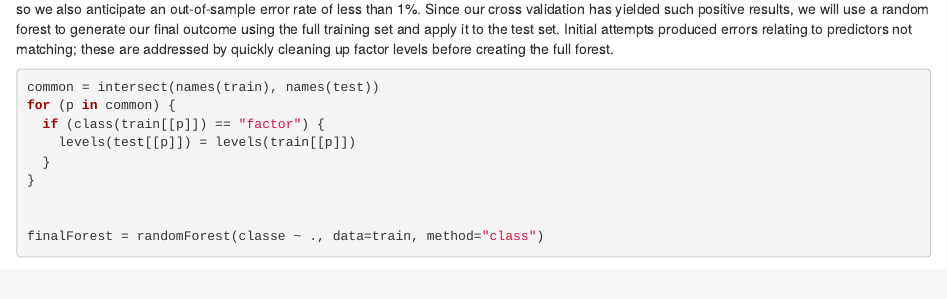
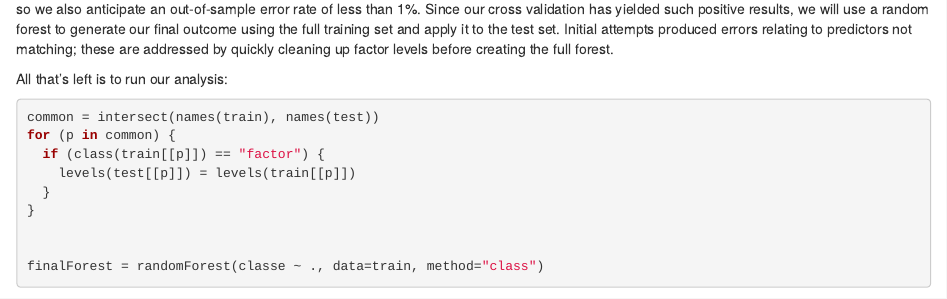
Before and after one commit to tlschroeder/PML-Final, an R Markdown document (PML Final.Rmd): the page in a window 1100 px wide, from 2440 px down. Rendered offline with R 4.5, knitr and Pandoc, with nearby package versions; some code elsewhere in the file could not run offline; common packages that the code uses without loading them are loaded.

Commit message:
wording change

````diff
--- a/PML Final.Rmd
+++ b/PML Final.Rmd
@@ -56,6 +56,8 @@ confusionMatrix(crosspred, crossval$classe)
 
 Our accuracy is above 99%, which is very good! Note specifically that this is a cross validation test and not merely application to the existing data, so we also anticipate an out-of-sample error rate of less than 1%. Since our cross validation has yielded such positive results, we will use a random forest to generate our final outcome using the full training set and apply it to the test set. Initial attempts produced errors relating to predictors not matching; these are addressed by quickly cleaning up factor levels before creating the full forest.
 
+All that's left is to run our analysis:
+
 ```{r}
 common = intersect(names(train), names(test))
 for (p in common) {
````
Also changed, not shown: PML Final.Rmd (2 more changed lines).
